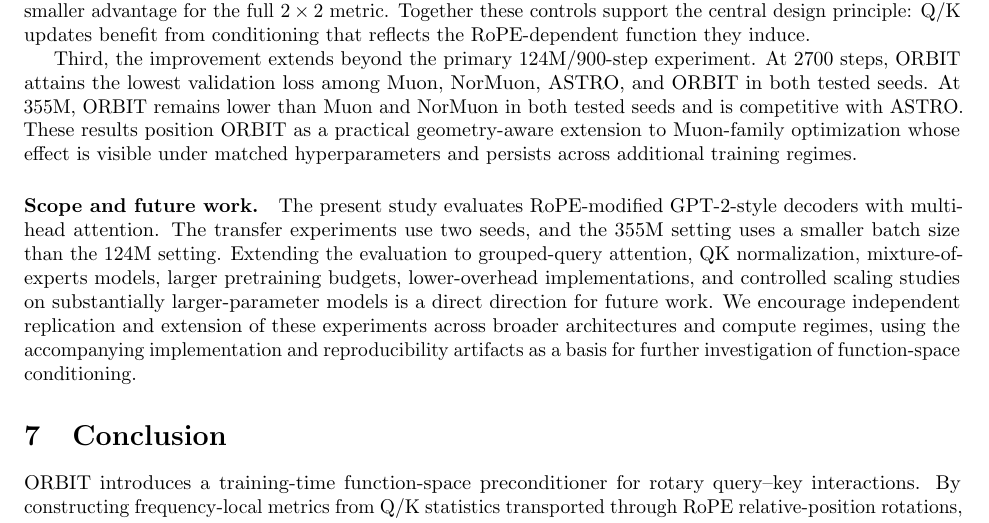
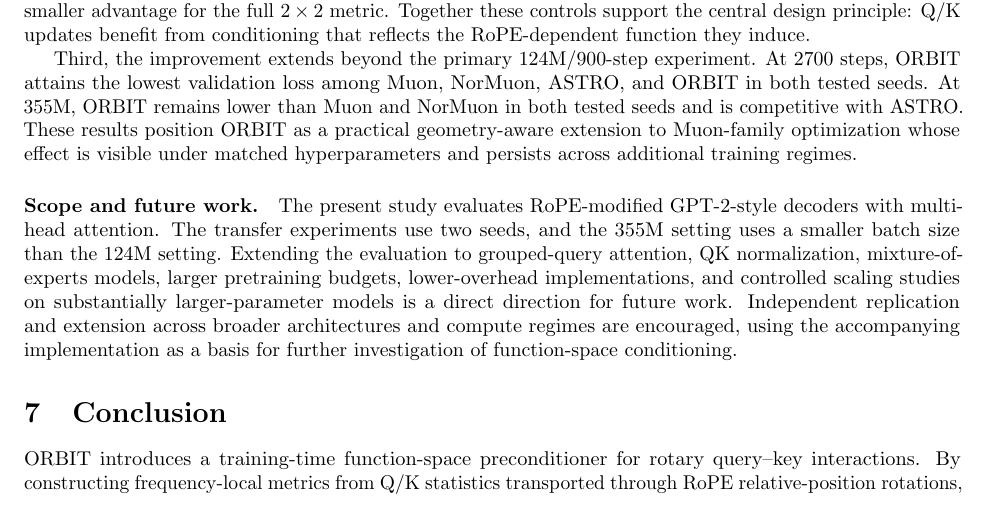
Before and after one commit to pop123-ux/ASTRO, a LaTeX paper (docs/orbit/paper/main.tex): part of page 7 of 8, cut so that both start at the same text. Compiled offline with pdfLaTeX; a LaTeX package or settings file that is missing is left out.

Commit message:
Align release wording with public implementation

```diff
--- a/docs/orbit/paper/main.tex
+++ b/docs/orbit/paper/main.tex
@@ -297,10 +297,9 @@ The transfer experiments use two seeds, and the 355M setting uses a smaller batc
 the 124M setting. Extending the evaluation to grouped-query attention, QK normalization,
 mixture-of-experts models, larger pretraining budgets, lower-overhead implementations, and
 controlled scaling studies on substantially larger-parameter models is a direct direction
-for future work. We encourage independent replication and extension of these experiments
-across broader architectures and compute regimes, using the accompanying implementation
-and reproducibility artifacts as a basis for further investigation of function-space
-conditioning.
+for future work. Independent replication and extension across broader architectures and
+compute regimes are encouraged, using the accompanying implementation as a basis for
+further investigation of function-space conditioning.
 
 \section{Conclusion}
 ORBIT introduces a training-time function-space preconditioner for rotary query--key
```
